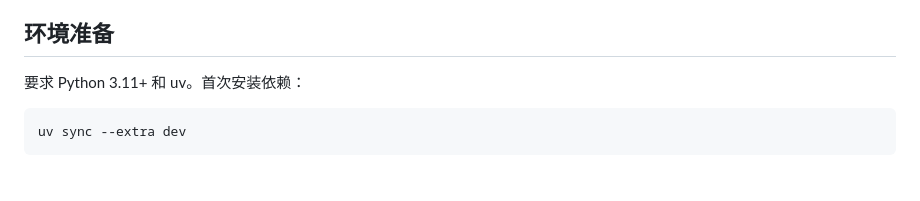
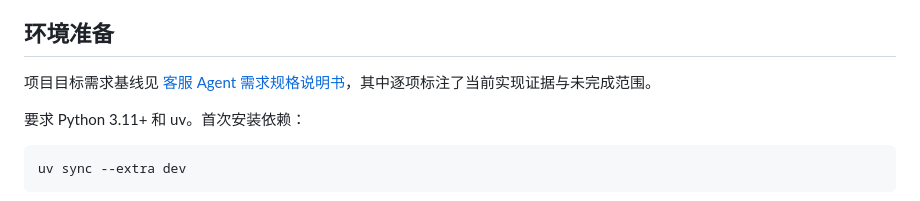
Before and after one commit to 912498114xgr/customer_service_agent, a Markdown page: README.md, the part around the change. Drawn GitHub-style; blank space fills up the shorter version.

Commit message:
docs: add customer care agent requirements

```diff
--- a/README.md
+++ b/README.md
@@ -3,6 +3,8 @@
 用 Python + LangGraph 重实现两个本地可验证的 Agent 垂直切片。当前客服切片推进到 T30；诊断切片尚未开始。T18-T30 已有本地多 Skill 计划/DAG 执行、结果契约、只读有限恢复、多目标意图契约、请求观测、SQLite 持久化原子认领和 stdio MCP 实验。尚无真实模型预测指标，也没有真实业务下游；MCP 客户端是逐调用启动子进程的教学实现，不能视作生产级路由或 exactly-once 系统。
 
 ## 环境准备
+
+项目目标需求基线见 [客服 Agent 需求规格说明书](客服Agent_需求规格说明书.md)，其中逐项标注了当前实现证据与未完成范围。
 
 要求 Python 3.11+ 和 uv。首次安装依赖：
 
```
Also changed, not shown: 客服Agent_需求规格说明书.md (added, +396 -0 lines).
